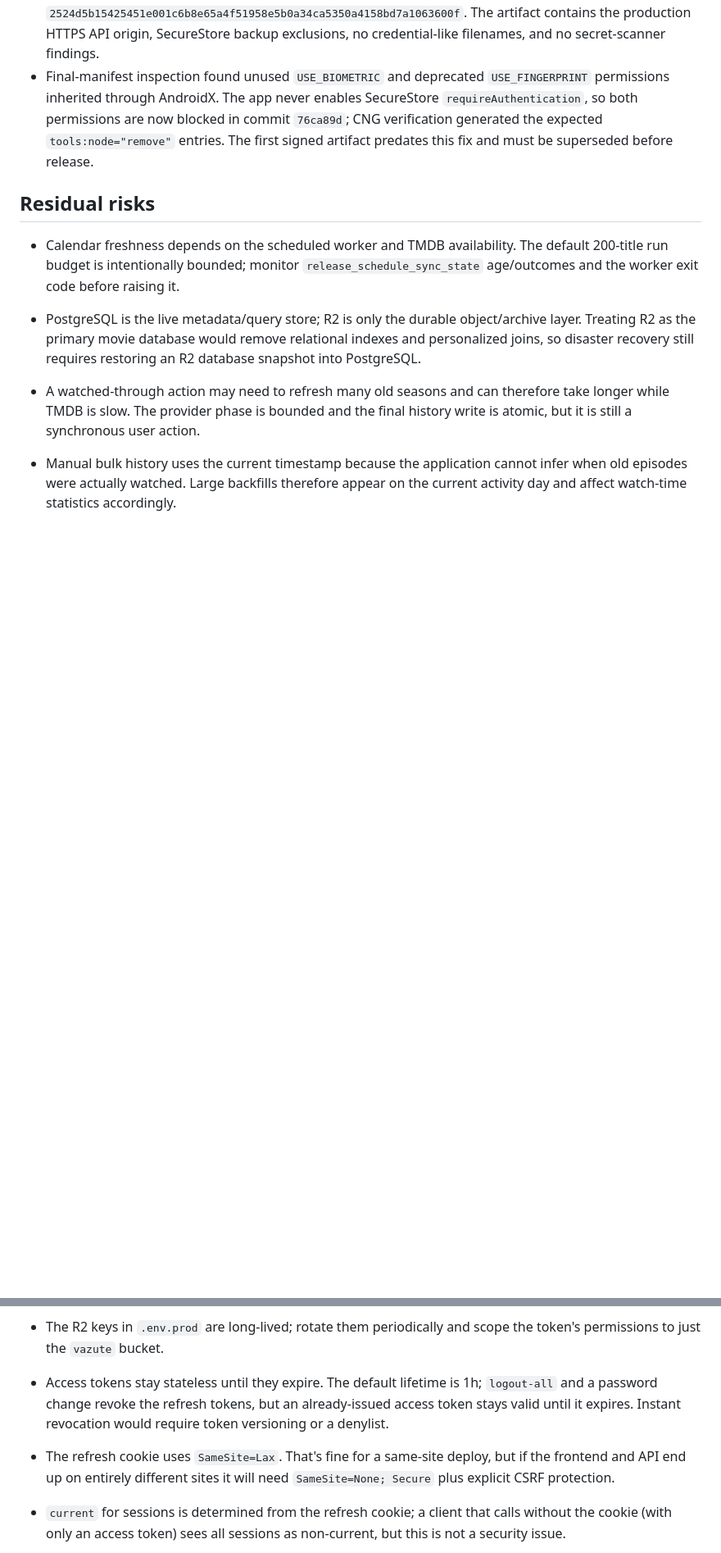
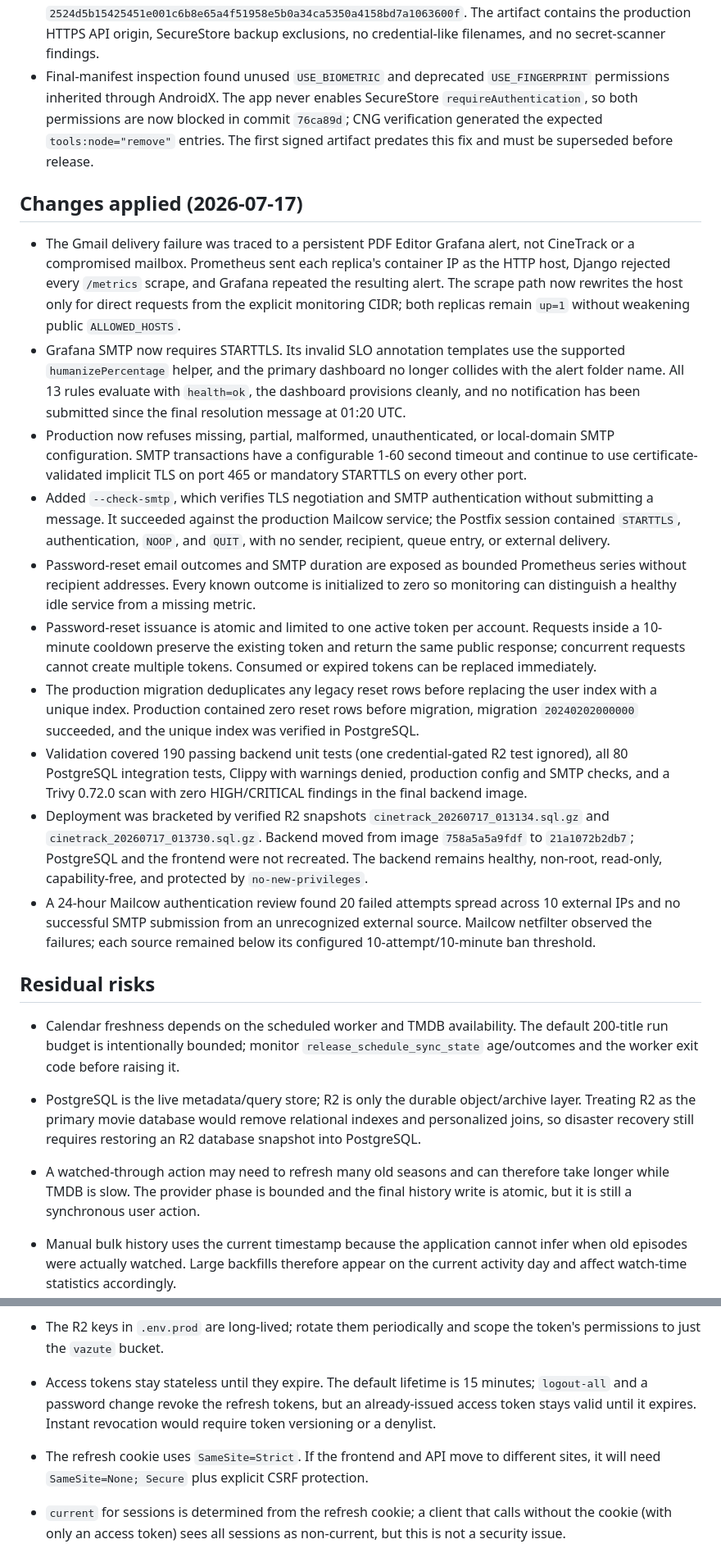
Before and after one commit to Alexandru2984/cineTrack, a Markdown page: SECURITY_AUDIT.md, 2 parts joined by grey strips. Shown at 82% size. Rendered like a GitHub page; blank space fills up the shorter version.

Commit message:
Document email security remediation

```diff
--- a/SECURITY_AUDIT.md
+++ b/SECURITY_AUDIT.md
@@ -134,6 +134,19 @@ In the third round we reviewed the repo directly on the VPS/prod host and closed
 - The 112,128,240-byte APK has SHA-256 `379d23fe19678e7778f93205ca984d89bf52c13476ab2a17fee2a100aac00b04`. ZIP validation found no corruption; `apksigner` verified APK Signature Scheme v2 with one RSA-2048 signer whose certificate SHA-256 is `2524d5b15425451e001c6b8e65a4f51958e5b0a34ca5350a4158bd7a1063600f`. The artifact contains the production HTTPS API origin, SecureStore backup exclusions, no credential-like filenames, and no secret-scanner findings.
 - Final-manifest inspection found unused `USE_BIOMETRIC` and deprecated `USE_FINGERPRINT` permissions inherited through AndroidX. The app never enables SecureStore `requireAuthentication`, so both permissions are now blocked in commit `76ca89d`; CNG verification generated the expected `tools:node="remove"` entries. The first signed artifact predates this fix and must be superseded before release.
 
+## Changes applied (2026-07-17)
+
+- The Gmail delivery failure was traced to a persistent PDF Editor Grafana alert, not CineTrack or a compromised mailbox. Prometheus sent each replica's container IP as the HTTP host, Django rejected every `/metrics` scrape, and Grafana repeated the resulting alert. The scrape path now rewrites the host only for direct requests from the explicit monitoring CIDR; both replicas remain `up=1` without weakening public `ALLOWED_HOSTS`.
+- Grafana SMTP now requires STARTTLS. Its invalid SLO annotation templates use the supported `humanizePercentage` helper, and the primary dashboard no longer collides with the alert folder name. All 13 rules evaluate with `health=ok`, the dashboard provisions cleanly, and no notification has been submitted since the final resolution message at 01:20 UTC.
+- Production now refuses missing, partial, malformed, unauthenticated, or local-domain SMTP configuration. SMTP transactions have a configurable 1-60 second timeout and continue to use certificate-validated implicit TLS on port 465 or mandatory STARTTLS on every other port.
+- Added `--check-smtp`, which verifies TLS negotiation and SMTP authentication without submitting a message. It succeeded against the production Mailcow service; the Postfix session contained `STARTTLS`, authentication, `NOOP`, and `QUIT`, with no sender, recipient, queue entry, or external delivery.
+- Password-reset email outcomes and SMTP duration are exposed as bounded Prometheus series without recipient addresses. Every known outcome is initialized to zero so monitoring can distinguish a healthy idle service from a missing metric.
+- Password-reset issuance is atomic and limited to one active token per account. Requests inside a 10-minute cooldown preserve the existing token and return the same public response; concurrent requests cannot create multiple tokens. Consumed or expired tokens can be replaced immediately.
+- The production migration deduplicates any legacy reset rows before replacing the user index with a unique index. Production contained zero reset rows before migration, migration `20240202000000` succeeded, and the unique index was verified in PostgreSQL.
+- Validation covered 190 passing backend unit tests (one credential-gated R2 test ignored), all 80 PostgreSQL integration tests, Clippy with warnings denied, production config and SMTP checks, and a Trivy 0.72.0 scan with zero HIGH/CRITICAL findings in the final backend image.
+- Deployment was bracketed by verified R2 snapshots `cinetrack_20260717_013134.sql.gz` and `cinetrack_20260717_013730.sql.gz`. Backend moved from image `758a5a5a9fdf` to `21a1072b2db7`; PostgreSQL and the frontend were not recreated. The backend remains healthy, non-root, read-only, capability-free, and protected by `no-new-privileges`.
+- A 24-hour Mailcow authentication review found 20 failed attempts spread across 10 external IPs and no successful SMTP submission from an unrecognized external source. Mailcow netfilter observed the failures; each source remained below its configured 10-attempt/10-minute ban threshold.
+
 ## Residual risks
 
 - Calendar freshness depends on the scheduled worker and TMDB availability. The default 200-title run budget is intentionally bounded; monitor `release_schedule_sync_state` age/outcomes and the worker exit code before raising it.
@@ -149,8 +162,8 @@ In the third round we reviewed the repo directly on the VPS/prod host and closed
 
 - The asset proxy and enabled poster cache make the backend a serving path for images. A dedicated `R2_PUBLIC_BASE_URL`/CDN would remove that bandwidth from the API while keeping the bucket private to writes.
 - The R2 keys in `.env.prod` are long-lived; rotate them periodically and scope the token's permissions to just the `vazute` bucket.
-- Access tokens stay stateless until they expire. The default lifetime is 1h; `logout-all` and a password change revoke the refresh tokens, but an already-issued access token stays valid until it expires. Instant revocation would require token versioning or a denylist.
-- The refresh cookie uses `SameSite=Lax`. That's fine for a same-site deploy, but if the frontend and API end up on entirely different sites it will need `SameSite=None; Secure` plus explicit CSRF protection.
+- Access tokens stay stateless until they expire. The default lifetime is 15 minutes; `logout-all` and a password change revoke the refresh tokens, but an already-issued access token stays valid until it expires. Instant revocation would require token versioning or a denylist.
+- The refresh cookie uses `SameSite=Strict`. If the frontend and API move to different sites, it will need `SameSite=None; Secure` plus explicit CSRF protection.
 - `current` for sessions is determined from the refresh cookie; a client that calls without the cookie (with only an access token) sees all sessions as non-current, but this is not a security issue.
 - `/metrics` has no authentication; its protection is that it isn't proxied by Nginx, so it depends on the deploy network's isolation. If the backend port becomes directly reachable, the endpoint must be restricted.
 - `cargo audit` reports `RUSTSEC-2023-0071` via `sqlx-mysql` metadata in the lockfile, even though the build uses only the `postgres` feature. CI ignores it explicitly; revisit when `sqlx` resolves the lockfile.
```
Also changed, not shown: other parts of SECURITY_AUDIT.md (+5 -1 lines).
